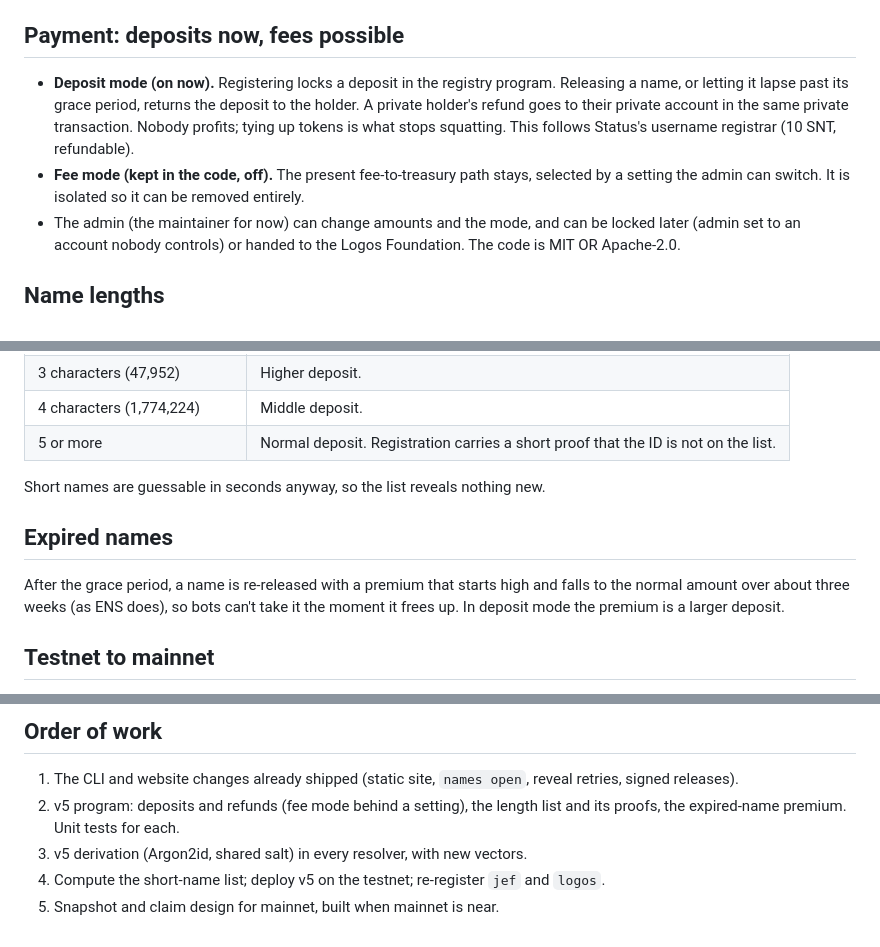
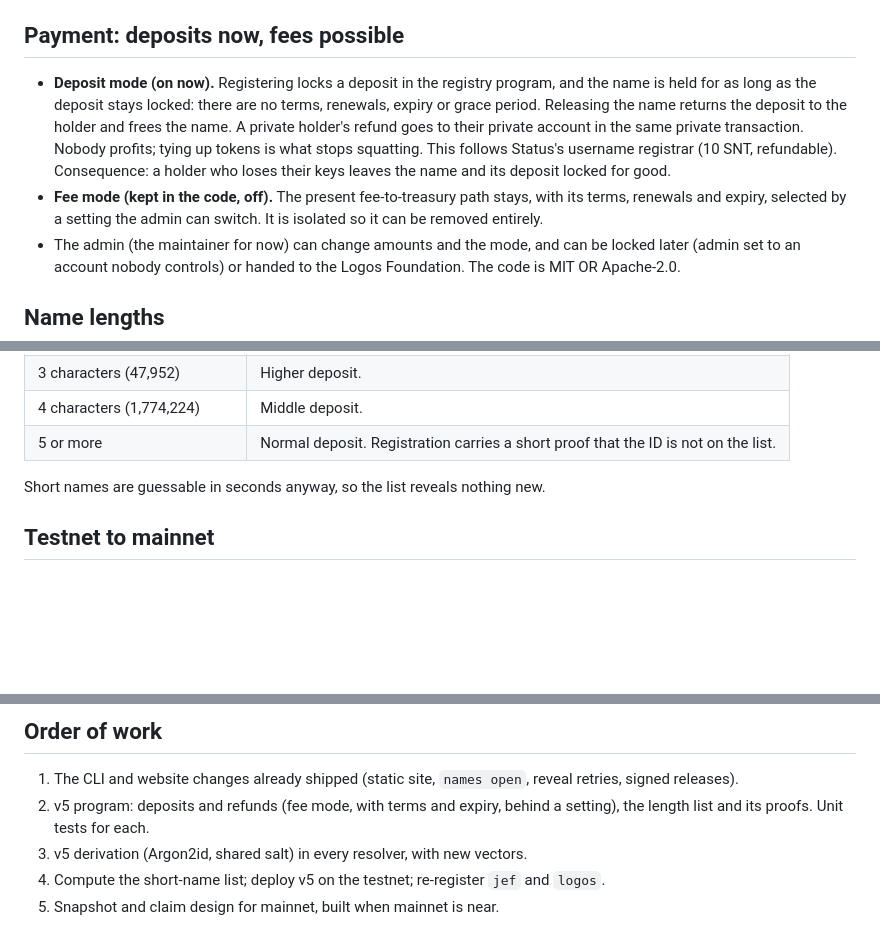
Before and after one commit to jefdiesel/logos-names, a Markdown page: docs/v5-plan.md, 3 parts joined by grey strips. GitHub-like rendering; blank space fills up the shorter version.

Commit message:
v5 plan: deposit mode has no expiry
Co-Authored-By: Claude Opus 5.5 <noreply@anthropic.com>

```diff
--- a/docs/v5-plan.md
+++ b/docs/v5-plan.md
@@ -22,13 +22,16 @@ Decided with the maintainer on 2026-10-16. Nothing here is built yet.
 
 ## Payment: deposits now, fees possible
 
-- **Deposit mode (on now).** Registering locks a deposit in the registry program.
-  Releasing a name, or letting it lapse past its grace period, returns the
-  deposit to the holder. A private holder's refund goes to their private account
+- **Deposit mode (on now).** Registering locks a deposit in the registry program,
+  and the name is held for as long as the deposit stays locked: there are no
+  terms, renewals, expiry or grace period. Releasing the name returns the deposit
+  to the holder and frees the name. A private holder's refund goes to their private account
   in the same private transaction. Nobody profits; tying up tokens is what stops
   squatting. This follows Status's username registrar (10 SNT, refundable).
+  Consequence: a holder who loses their keys leaves the name and its deposit
+  locked for good.
 - **Fee mode (kept in the code, off).** The present fee-to-treasury path stays,
-  selected by a setting the admin can switch. It is isolated so it can be removed
+  with its terms, renewals and expiry, selected by a setting the admin can switch. It is isolated so it can be removed
   entirely.
 - The admin (the maintainer for now) can change amounts and the mode, and can be
   locked later (admin set to an account nobody controls) or handed to the Logos
@@ -50,12 +53,6 @@ Merkle tree whose root is built into the program.
 
 Short names are guessable in seconds anyway, so the list reveals nothing new.
 
-## Expired names
-
-After the grace period, a name is re-released with a premium that starts high and
-falls to the normal amount over about three weeks (as ENS does), so bots can't
-take it the moment it frees up. In deposit mode the premium is a larger deposit.
-
 ## Testnet to mainnet
 
 - **Snapshot** of every testnet v5 name (ID, owner tag) before mainnet, committed
@@ -74,8 +71,8 @@ take it the moment it frees up. In deposit mode the premium is a larger deposit.
 
 1. The CLI and website changes already shipped (static site, `names open`,
    reveal retries, signed releases).
-2. v5 program: deposits and refunds (fee mode behind a setting), the length list
-   and its proofs, the expired-name premium. Unit tests for each.
+2. v5 program: deposits and refunds (fee mode, with terms and expiry, behind a
+   setting), the length list and its proofs. Unit tests for each.
 3. v5 derivation (Argon2id, shared salt) in every resolver, with new vectors.
 4. Compute the short-name list; deploy v5 on the testnet; re-register `jef`
    and `logos`.
```
